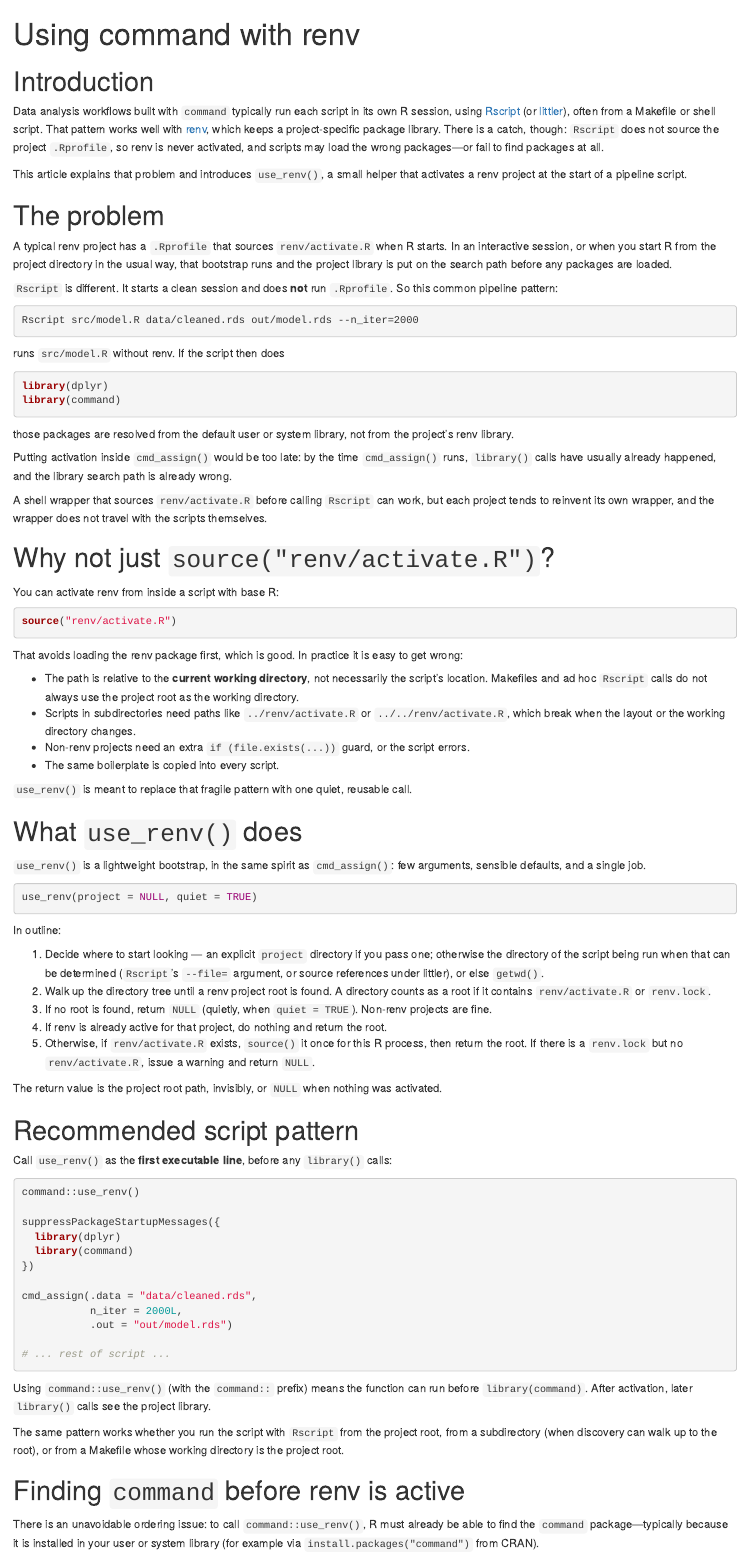
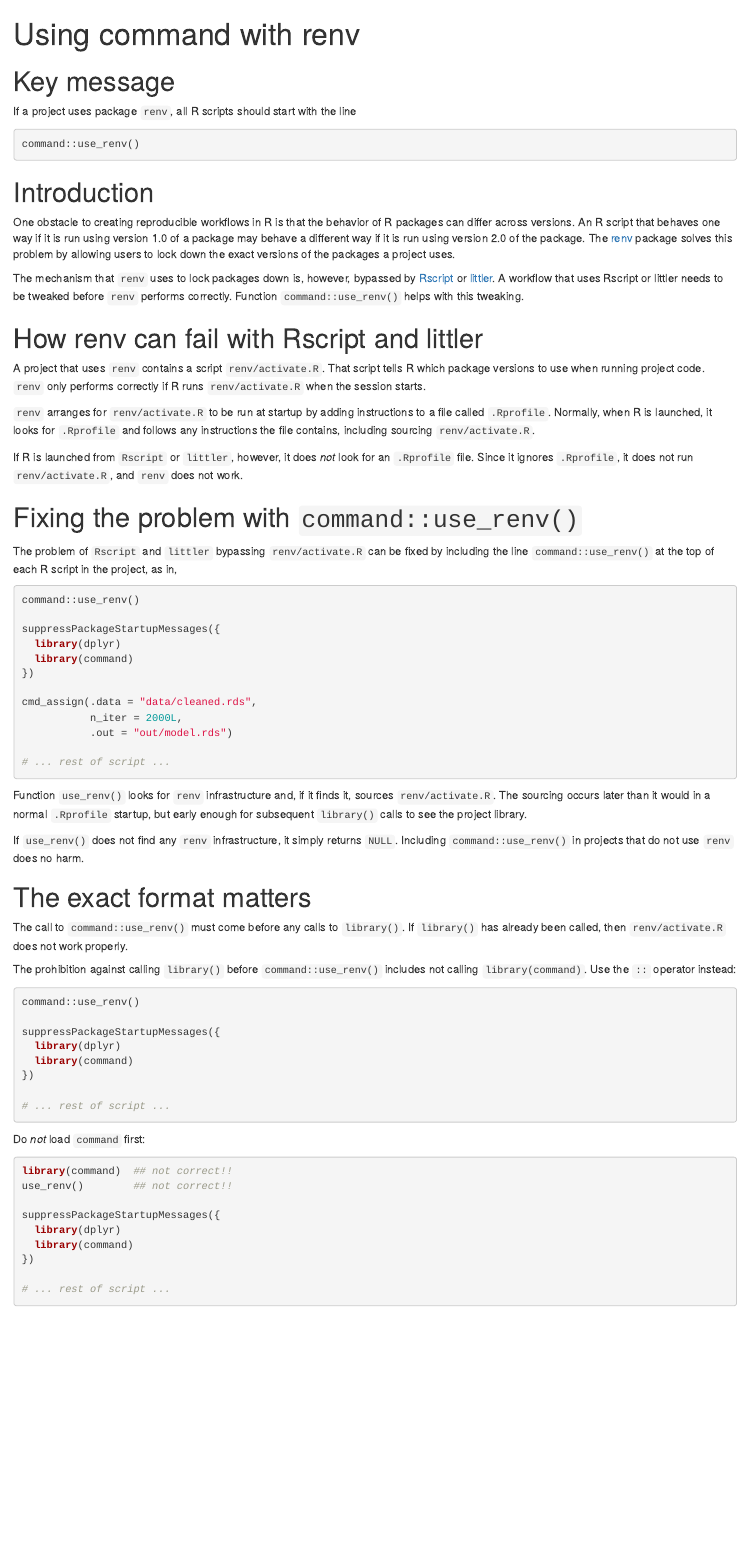
Before and after one commit to bayesiandemography/command, an R Markdown document (vignettes/articles/a5_renv.Rmd): the page in a window 1100 px wide, from its top. Rendered offline with R 4.5, knitr and Pandoc, with nearby package versions.

Commit message:
Rewrite renv article around a clearer key message.
Co-authored-by: Cursor <cursoragent@cursor.com>

````diff
--- a/vignettes/articles/a5_renv.Rmd
+++ b/vignettes/articles/a5_renv.Rmd
@@ -9,74 +9,33 @@ knitr::opts_chunk$set(collapse = TRUE,
                       comment = "")
 ```
 
+# Key message
+
+If a project uses package `renv`, all R scripts should start with the line
+```{r, eval = FALSE}
+command::use_renv()
+```
+
+
 # Introduction
 
-Data analysis workflows built with `command` typically run each script in its own R session, using [Rscript](https://stat.ethz.ch/R-manual/R-devel/library/utils/html/Rscript.html) (or [littler](https://CRAN.R-project.org/package=littler)), often from a Makefile or shell script. That pattern works well with [renv](https://rstudio.github.io/renv/), which keeps a project-specific package library. There is a catch, though: `Rscript` does not source the project `.Rprofile`, so renv is never activated, and scripts may load the wrong packages—or fail to find packages at all.
+One obstacle to creating reproducible workflows in R is that the behavior of R packages can differ across versions. An R script that behaves one way if it is run using version 1.0 of a package may behave a different way if it is run using version 2.0 of the package. The [renv](https://rstudio.github.io/renv/) package solves this problem by allowing users to lock down the exact versions of the packages a project uses.
 
-This article explains that problem and introduces `use_renv()`, a small helper that activates a renv project at the start of a pipeline script.
+The mechanism that `renv` uses to lock packages down is, however, bypassed by [Rscript](https://stat.ethz.ch/R-manual/R-devel/library/utils/html/Rscript.html) or [littler](https://CRAN.R-project.org/package=littler). A workflow that uses Rscript or littler needs to be tweaked before `renv` performs correctly. Function `command::use_renv()` helps with this tweaking.
 
-# The problem
 
-A typical renv project has a `.Rprofile` that sources `renv/activate.R` when R starts. In an interactive session, or when you start R from the project directory in the usual way, that bootstrap runs and the project library is put on the search path before any packages are loaded.
+# How renv can fail with Rscript and littler
 
-`Rscript` is different. It starts a clean session and does **not** run `.Rprofile`. So this common pipeline pattern:
+A project that uses `renv` contains a script `renv/activate.R`. That script tells R which package versions to use when running project code. `renv` only performs correctly if R runs `renv/activate.R` when the session starts.
 
-```{bash, eval = FALSE}
-Rscript src/model.R data/cleaned.rds out/model.rds --n_iter=2000
-```
+`renv` arranges for `renv/activate.R` to be run at startup by adding instructions to a file called `.Rprofile`. Normally, when R is launched, it looks for `.Rprofile` and follows any instructions the file contains, including sourcing `renv/activate.R`.
 
-runs `src/model.R` without renv. If the script then does
+If R is launched from `Rscript` or `littler`, however, it does *not* look for an `.Rprofile` file. Since it ignores `.Rprofile`, it does not run `renv/activate.R`, and `renv` does not work.
 
-```{r, eval = FALSE}
-library(dplyr)
-library(command)
-```
 
-those packages are resolved from the default user or system library, not from the project's renv library.
+# Fixing the problem with `command::use_renv()`
 
-Putting activation inside `cmd_assign()` would be too late: by the time `cmd_assign()` runs, `library()` calls have usually already happened, and the library search path is already wrong.
-
-A shell wrapper that sources `renv/activate.R` before calling `Rscript` can work, but each project tends to reinvent its own wrapper, and the wrapper does not travel with the scripts themselves.
-
-# Why not just `source("renv/activate.R")`?
-
-You can activate renv from inside a script with base R:
-
-```{r, eval = FALSE}
-source("renv/activate.R")
-```
-
-That avoids loading the renv package first, which is good. In practice it is easy to get wrong:
-
-- The path is relative to the **current working directory**, not necessarily the script's location. Makefiles and ad hoc `Rscript` calls do not always use the project root as the working directory.
-- Scripts in subdirectories need paths like `../renv/activate.R` or `../../renv/activate.R`, which break when the layout or the working directory changes.
-- Non-renv projects need an extra `if (file.exists(...))` guard, or the script errors.
-- The same boilerplate is copied into every script.
-
-`use_renv()` is meant to replace that fragile pattern with one quiet, reusable call.
-
-# What `use_renv()` does
-
-`use_renv()` is a lightweight bootstrap, in the same spirit as `cmd_assign()`: few arguments, sensible defaults, and a single job.
-
-```{r, eval = FALSE}
-use_renv(project = NULL, quiet = TRUE)
-```
-
-In outline:
-
-1. Decide where to start looking — an explicit `project` directory if you pass one; otherwise the directory of the script being run when that can be determined (`Rscript`'s `--file=` argument, or source references under littler), or else `getwd()`.
-2. Walk up the directory tree until a renv project root is found. A directory counts as a root if it contains `renv/activate.R` or `renv.lock`.
-3. If no root is found, return `NULL` (quietly, when `quiet = TRUE`). Non-renv projects are fine.
-4. If renv is already active for that project, do nothing and return the root.
-5. Otherwise, if `renv/activate.R` exists, `source()` it once for this R process, then return the root. If there is a `renv.lock` but no `renv/activate.R`, issue a warning and return `NULL`.
-
-The return value is the project root path, invisibly, or `NULL` when nothing was activated.
-
-# Recommended script pattern
-
-Call `use_renv()` as the **first executable line**, before any `library()` calls:
-
+The problem of `Rscript` and `littler` bypassing `renv/activate.R` can be fixed by including the line `command::use_renv()` at the top of each R script in the project, as in,
 ```{r, eval = FALSE}
 command::use_renv()
 
@@ -92,19 +51,31 @@ cmd_assign(.data = "data/cleaned.rds",
 # ... rest of script ...
 ```
 
-Using `command::use_renv()` (with the `command::` prefix) means the function can run before `library(command)`. After activation, later `library()` calls see the project library.
+Function `use_renv()` looks for `renv` infrastructure and, if it finds it, sources `renv/activate.R`. The sourcing occurs later than it would in a normal `.Rprofile` startup, but early enough for subsequent `library()` calls to see the project library.
 
-The same pattern works whether you run the script with `Rscript` from the project root, from a subdirectory (when discovery can walk up to the root), or from a Makefile whose working directory is the project root.
+If `use_renv()` does not find any `renv` infrastructure, it simply returns `NULL`. Including `command::use_renv()` in projects that do not use `renv` does no harm.
 
-# Finding `command` before renv is active
 
-There is an unavoidable ordering issue: to call `command::use_renv()`, R must already be able to find the `command` package—typically because it is installed in your user or system library (for example via `install.packages("command")` from CRAN).
+# The exact format matters
 
-That is the usual setup for a CRAN package used across many projects. Once `use_renv()` has sourced `renv/activate.R`, the project library is prepended to `.libPaths()`, and project-specific packages load from there as intended.
+The call to `command::use_renv()` must come before any calls to `library()`. If `library()` has already been called, then `renv/activate.R` does not work properly.
 
-If `command` existed *only* inside a project's renv library, and nowhere else, then `command::use_renv()` could not run until renv was already active. In normal use that does not arise.
+The prohibition against calling `library()` before `command::use_renv()` includes not calling `library(command)`. Use the `::` operator instead:
+```{r, eval = FALSE}
+command::use_renv()
 
-# What `use_renv()` does not do
+suppressPackageStartupMessages({
+  library(dplyr)
+  library(command)
+})
 
-To keep the helper small, `use_renv()` does **not**:
+# ... rest of script ...
+```
+Do *not* load `command` first:
+```{r, eval = FALSE}
+library(command)  ## not correct!!
+use_renv()        ## not correct!!
 
+suppressPackageStartupMessages({
+  library(dplyr)
+  library(command)
@@ -115 +83,3 @@ To keep the helper small, `use_renv()` does **not**:
 
+# ... rest of script ...
+```
````
Also changed, not shown: vignettes/articles/a5_renv.Rmd (13 more changed lines).
